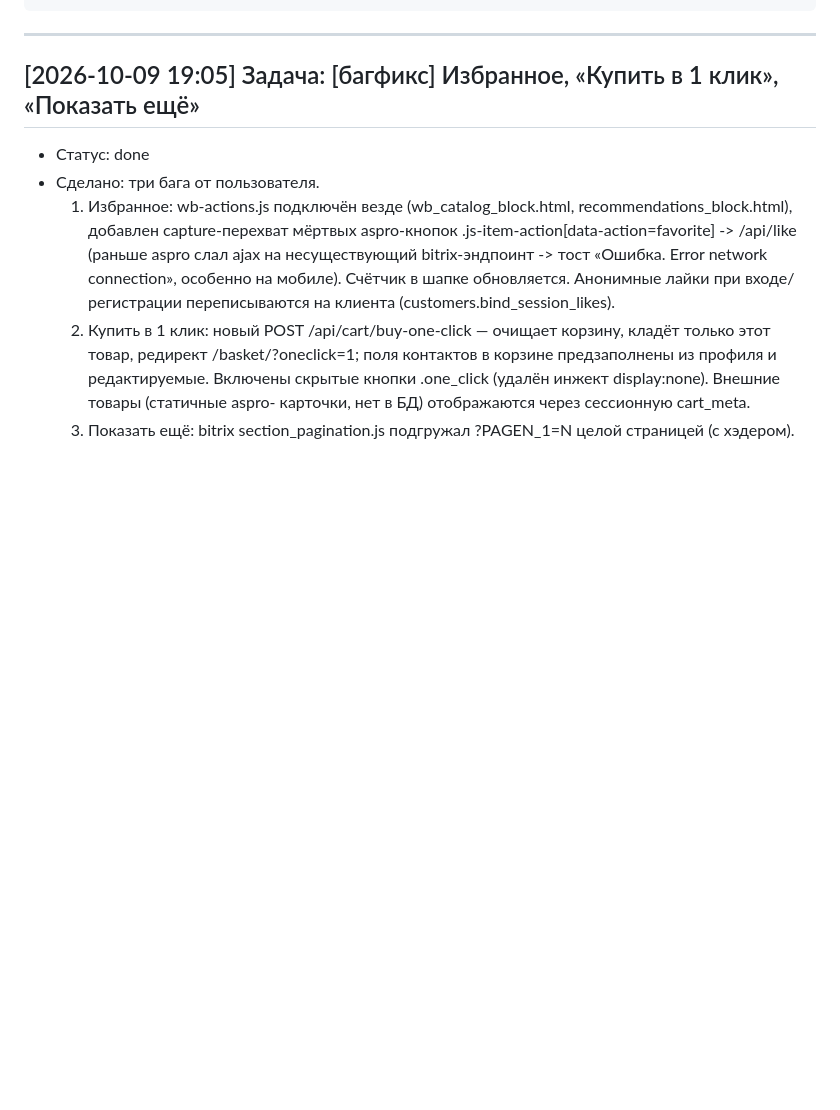
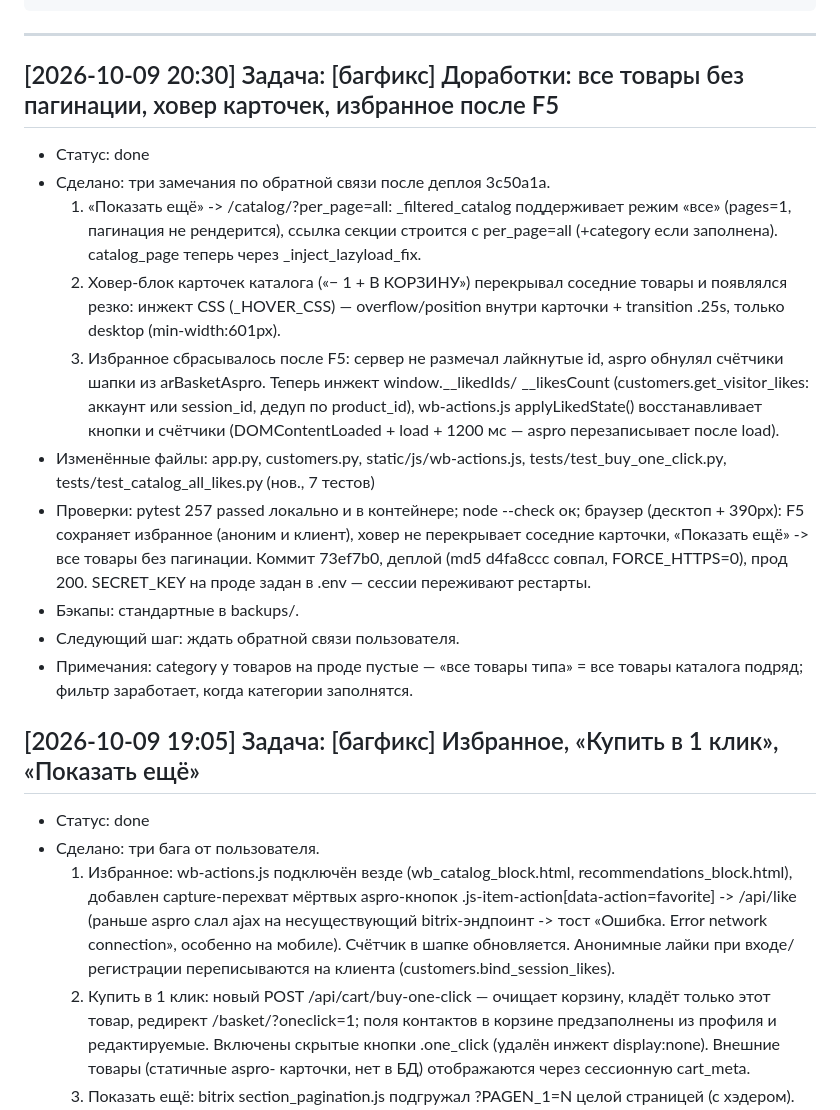
Before and after one commit to Un1v4rse/ekotoriya, a Markdown page: WORKLOG.md, the part around the change. GitHub-like rendering; blank space fills up the shorter version.

Commit message:
WORKLOG: доработки по обратной связи (2026-10-09)

````diff
--- a/WORKLOG.md
+++ b/WORKLOG.md
@@ -19,6 +19,34 @@
 ```
 
 ---
+
+## [2026-10-09 20:30] Задача: [багфикс] Доработки: все товары без пагинации, ховер карточек, избранное после F5
+- Статус: done
+- Сделано: три замечания по обратной связи после деплоя 3c50a1a.
+  1) «Показать ещё» -> /catalog/?per_page=all: _filtered_catalog поддерживает
+     режим «все» (pages=1, пагинация не рендерится), ссылка секции строится с
+     per_page=all (+category если заполнена). catalog_page теперь через
+     _inject_lazyload_fix.
+  2) Ховер-блок карточек каталога («− 1 + В КОРЗИНУ») перекрывал соседние
+     товары и появлялся резко: инжект CSS (_HOVER_CSS) — overflow/position
+     внутри карточки + transition .25s, только desktop (min-width:601px).
+  3) Избранное сбрасывалось после F5: сервер не размечал лайкнутые id, aspro
+     обнулял счётчики шапки из arBasketAspro. Теперь инжект window.__likedIds/
+     __likesCount (customers.get_visitor_likes: аккаунт или session_id,
+     дедуп по product_id), wb-actions.js applyLikedState() восстанавливает
+     кнопки и счётчики (DOMContentLoaded + load + 1200 мс — aspro перезаписывает
+     после load).
+- Изменённые файлы: app.py, customers.py, static/js/wb-actions.js,
+  tests/test_buy_one_click.py, tests/test_catalog_all_likes.py (нов., 7 тестов)
+- Проверки: pytest 257 passed локально и в контейнере; node --check ок;
+  браузер (десктоп + 390px): F5 сохраняет избранное (аноним и клиент),
+  ховер не перекрывает соседние карточки, «Показать ещё» -> все товары без
+  пагинации. Коммит 73ef7b0, деплой (md5 d4fa8ccc совпал, FORCE_HTTPS=0),
+  прод 200. SECRET_KEY на проде задан в .env — сессии переживают рестарты.
+- Бэкапы: стандартные в backups/.
+- Следующий шаг: ждать обратной связи пользователя.
+- Примечания: category у товаров на проде пустые — «все товары типа» = все
+  товары каталога подряд; фильтр заработает, когда категории заполнятся.
 
 ## [2026-10-09 19:05] Задача: [багфикс] Избранное, «Купить в 1 клик», «Показать ещё»
 - Статус: done
````
